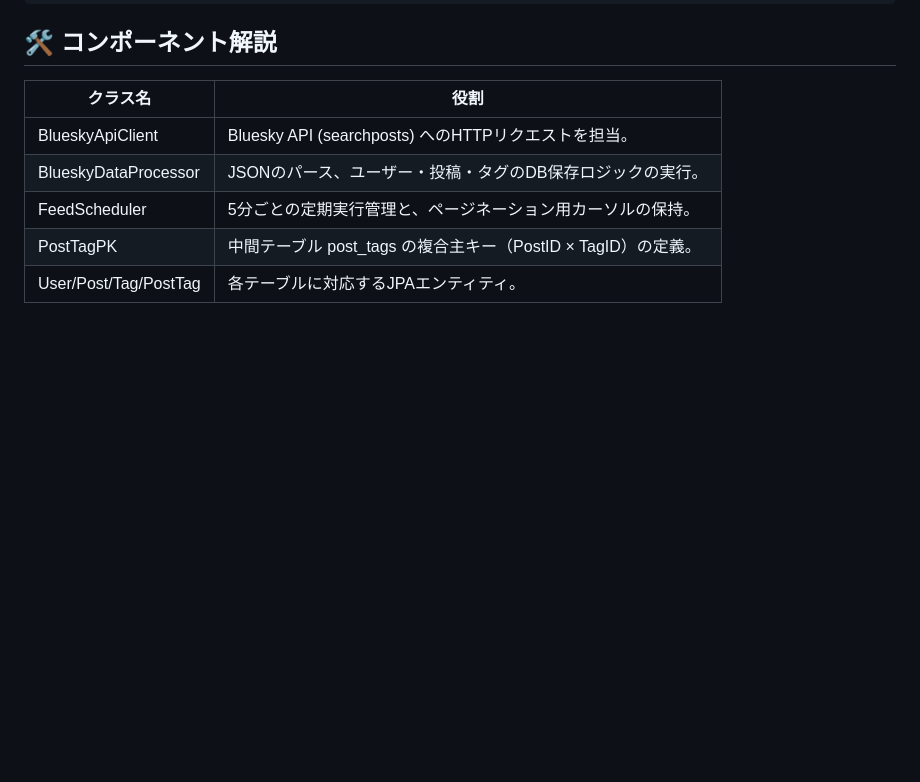
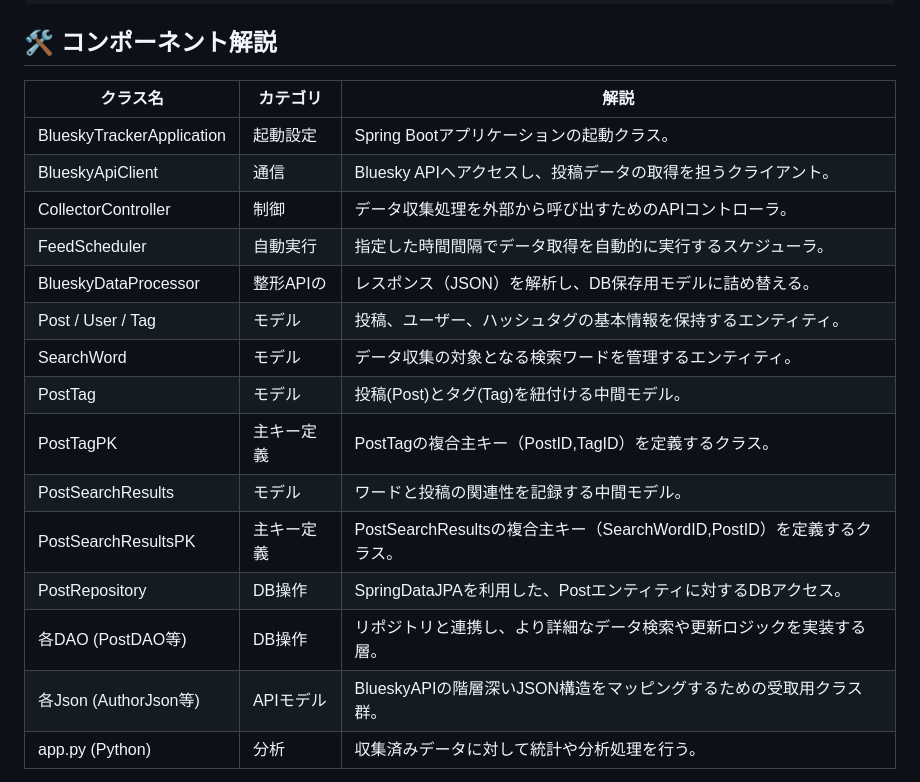
Before and after one commit to MK-sigh/BlueskyDataTracker, a Markdown page: README.md, the part around one of its changes. Drawn GitHub-style; blank space fills up the shorter version.

````diff
--- a/README.md
+++ b/README.md
@@ -93,10 +150,22 @@ spring.jpa.hibernate.ddl-auto=update
 ```
 
 ## 🛠 コンポーネント解説
-クラス名|役割
---|--
-|BlueskyApiClient|Bluesky API (searchposts) へのHTTPリクエストを担当。
-BlueskyDataProcessor|JSONのパース、ユーザー・投稿・タグのDB保存ロジックの実行。
-FeedScheduler|5分ごとの定期実行管理と、ページネーション用カーソルの保持。
-PostTagPK|中間テーブル post_tags の複合主キー（PostID × TagID）の定義。
-User/Post/Tag/PostTag|各テーブルに対応するJPAエンティティ。
+
+クラス名|カテゴリ|解説
+--|--|--
+BlueskyTrackerApplication|起動設定|Spring Bootアプリケーションの起動クラス。
+BlueskyApiClient|通信|Bluesky APIへアクセスし、投稿データの取得を担うクライアント。
+CollectorController|制御|データ収集処理を外部から呼び出すためのAPIコントローラ。
+FeedScheduler|自動実行|指定した時間間隔でデータ取得を自動的に実行するスケジューラ。
+BlueskyDataProcessor|整形APIの|レスポンス（JSON）を解析し、DB保存用モデルに詰め替える。
+Post / User / Tag|モデル|投稿、ユーザー、ハッシュタグの基本情報を保持するエンティティ。
+SearchWord|モデル|データ収集の対象となる検索ワードを管理するエンティティ。
+PostTag|モデル|投稿(Post)とタグ(Tag)を紐付ける中間モデル。
+PostTagPK|主キー定義|PostTagの複合主キー（PostID,TagID）を定義するクラス。
+PostSearchResults|モデル|ワードと投稿の関連性を記録する中間モデル。
+PostSearchResultsPK|主キー定義|	PostSearchResultsの複合主キー（SearchWordID,PostID）を定義するクラス。
+PostRepository|DB操作|SpringDataJPAを利用した、Postエンティティに対するDBアクセス。
+各DAO (PostDAO等)|DB操作|リポジトリと連携し、より詳細なデータ検索や更新ロジックを実装する層。
+各Json (AuthorJson等)|APIモデル|BlueskyAPIの階層深いJSON構造をマッピングするための受取用クラス群。
+app.py (Python)|分析|収集済みデータに対して統計や分析処理を行う。
+
````
Also changed, not shown: other parts of README.md (+75 -18 lines), images/073602.png (added), images/073714.png (added), 1 other file.
